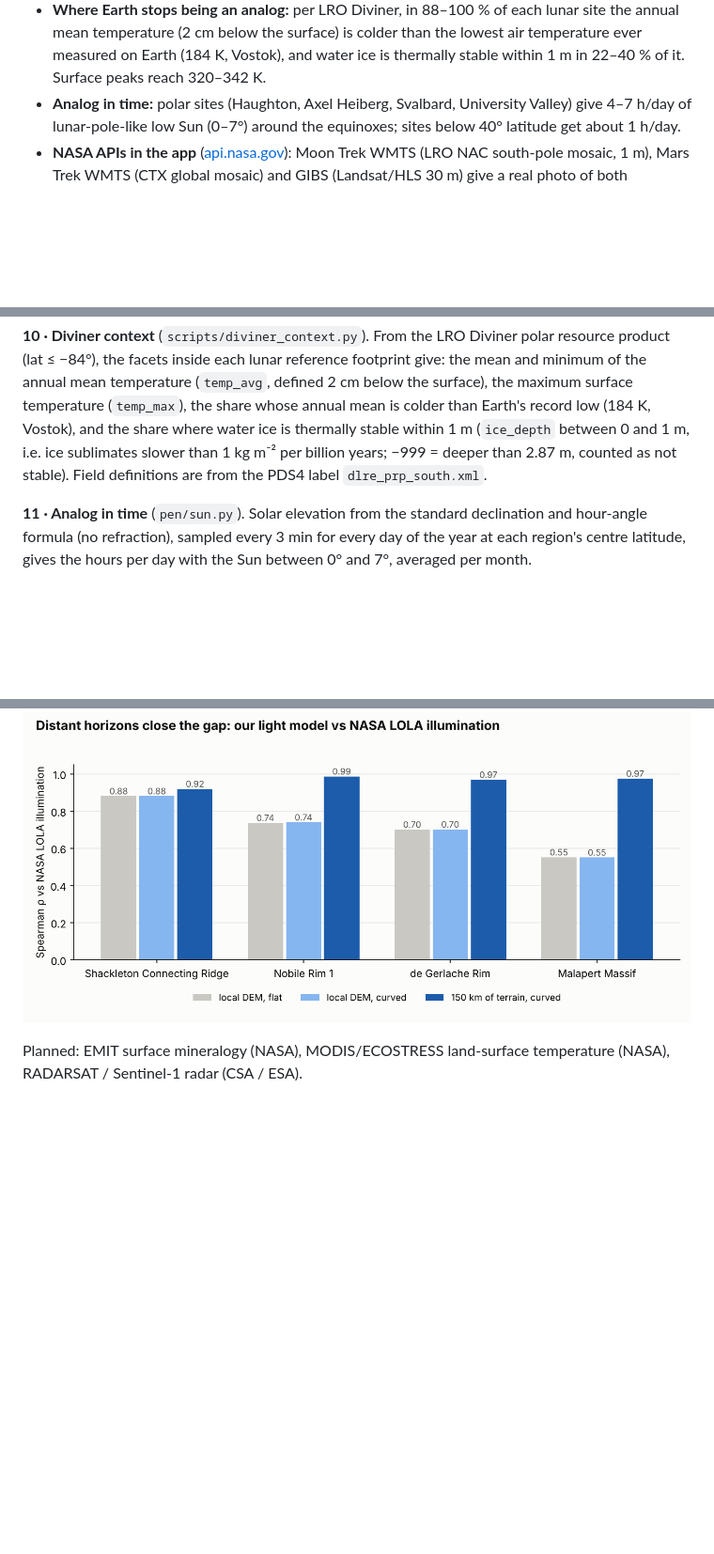
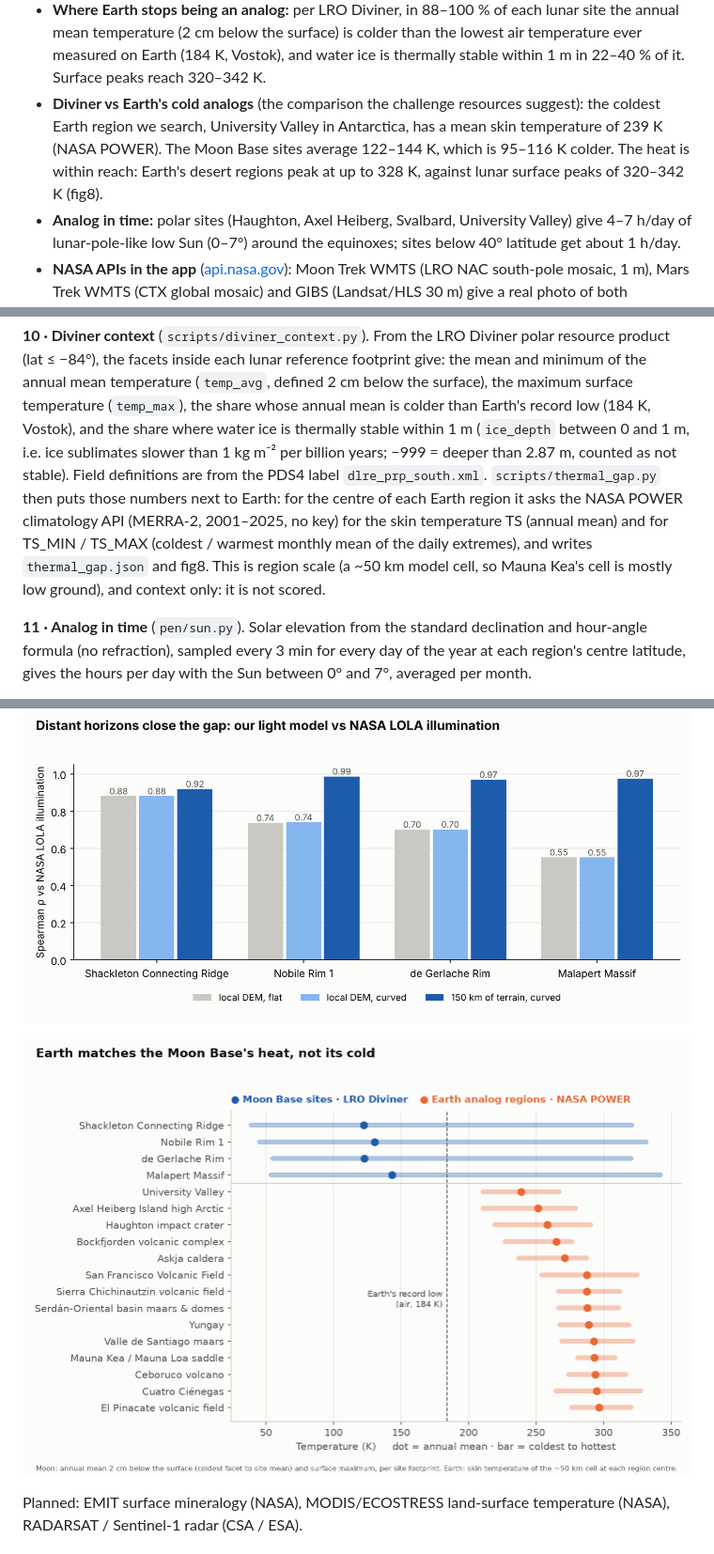
Before and after one commit to PlekDev/NasaSpaceApps, a Markdown page: README.md, 3 parts joined by grey strips. Shown at 94% size. GitHub-like rendering; pictures changed too: figures/fig8_thermal_gap.png (added); blank space fills up the shorter version.

```diff
--- a/README.md
+++ b/README.md
@@ -50,6 +50,10 @@ the official 5 m LOLA DEMs of four Moon Base sites, three of them inside NASA's
 - **Where Earth stops being an analog:** per LRO Diviner, in 88–100 % of each lunar site the annual mean
   temperature (2 cm below the surface) is colder than the lowest air temperature ever measured on Earth (184 K,
   Vostok), and water ice is thermally stable within 1 m in 22–40 % of it. Surface peaks reach 320–342 K.
+- **Diviner vs Earth's cold analogs** (the comparison the challenge resources suggest): the coldest Earth region we
+  search, University Valley in Antarctica, has a mean skin temperature of 239 K (NASA POWER). The Moon Base sites
+  average 122–144 K, which is 95–116 K colder. The heat is within reach: Earth's desert regions peak at up to 328 K,
+  against lunar surface peaks of 320–342 K (fig8).
 - **Analog in time:** polar sites (Haughton, Axel Heiberg, Svalbard, University Valley) give 4–7 h/day of
   lunar-pole-like low Sun (0–7°) around the equinoxes; sites below 40° latitude get about 1 h/day.
 - **NASA APIs in the app** ([api.nasa.gov](https://api.nasa.gov/)): Moon Trek WMTS (LRO NAC south-pole mosaic, 1 m),
@@ -214,6 +219,10 @@ the facets inside each lunar reference footprint give: the mean and minimum of t
 mean is colder than Earth's record low (184 K, Vostok), and the share where water ice is thermally stable within
 1 m (`ice_depth` between 0 and 1 m, i.e. ice sublimates slower than 1 kg m⁻² per billion years; −999 = deeper than
 2.87 m, counted as not stable). Field definitions are from the PDS4 label `dlre_prp_south.xml`.
+`scripts/thermal_gap.py` then puts those numbers next to Earth: for the centre of each Earth region it asks the NASA
+POWER climatology API (MERRA-2, 2001–2025, no key) for the skin temperature TS (annual mean) and for TS_MIN / TS_MAX
+(coldest / warmest monthly mean of the daily extremes), and writes `thermal_gap.json` and fig8. This is region scale
+(a ~50 km model cell, so Mauna Kea's cell is mostly low ground), and context only: it is not scored.
 
 **11 · Analog in time** (`pen/sun.py`). Solar elevation from the standard declination and hour-angle formula (no
 refraction), sampled every 3 min for every day of the year at each region's centre latitude, gives the hours per day
@@ -253,6 +263,8 @@ More detail and references: [`docs/METHOD.md`](docs/METHOD.md).
 ![Diviner](figures/fig6_diviner.png)
 
 ![Far horizons](figures/fig7_far_horizons.png)
+
+![Thermal gap](figures/fig8_thermal_gap.png)
 
 Planned: EMIT surface mineralogy (NASA), MODIS/ECOSTRESS land-surface temperature (NASA),
 RADARSAT / Sentinel-1 radar (CSA / ESA).
```
Also changed, not shown: other parts of README.md (+3 -1 lines), docs/METHOD.md (+2 -0 lines), docs/SUBMISSION.md (+17 -0 lines), 3 other files.
